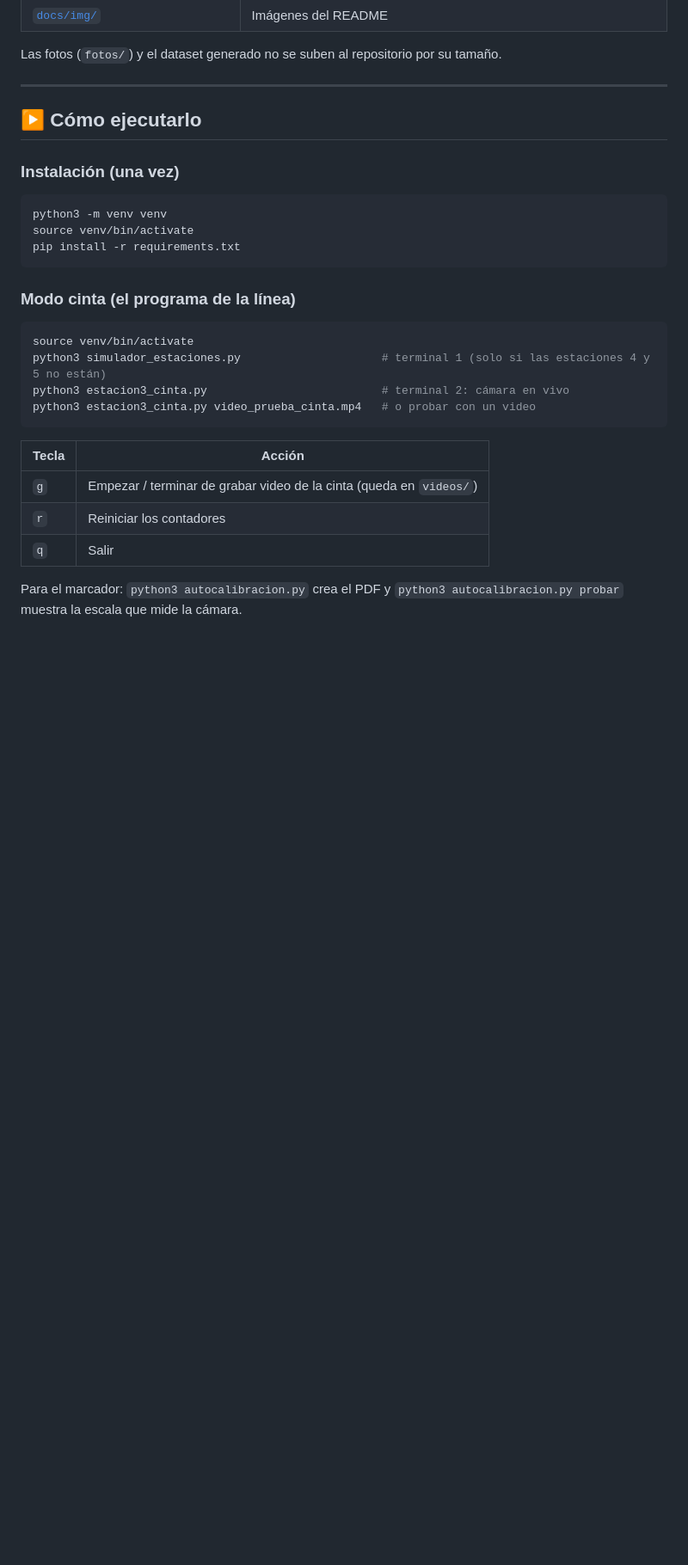
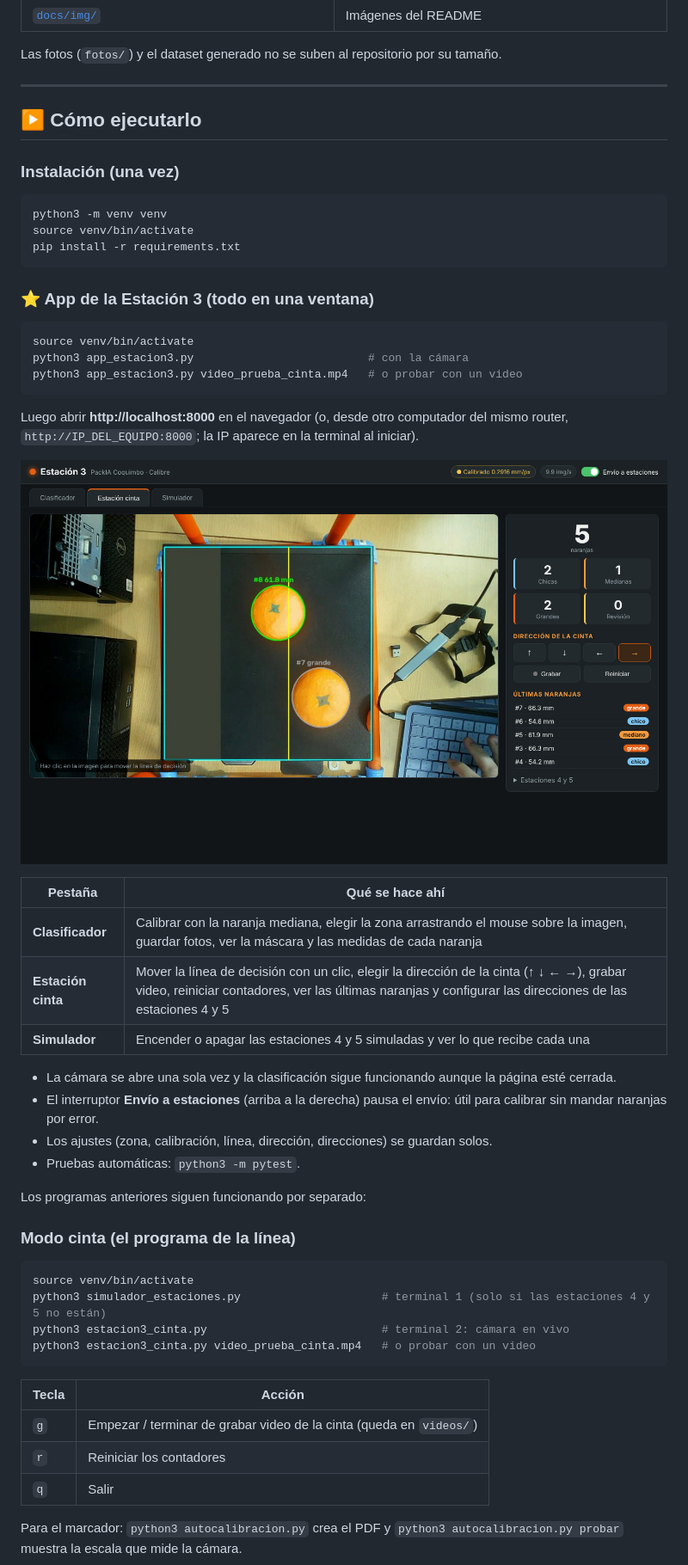
Before and after one commit to PackIA-Coquimbo/estacion3, a Markdown page: README.md, the part around one of its changes. Shown at 86% size. Drawn GitHub-style; pictures changed too: docs/img/app_estacion3.png (added); blank space fills up the shorter version.

````diff
--- a/README.md
+++ b/README.md
@@ -290,6 +293,31 @@ python3 -m venv venv
 source venv/bin/activate
 pip install -r requirements.txt
 ```
+
+### ⭐ App de la Estación 3 (todo en una ventana)
+
+```bash
+source venv/bin/activate
+python3 app_estacion3.py                          # con la cámara
+python3 app_estacion3.py video_prueba_cinta.mp4   # o probar con un video
+```
+
+Luego abrir **http://localhost:8000** en el navegador (o, desde otro computador del mismo router, `http://IP_DEL_EQUIPO:8000`; la IP aparece en la terminal al iniciar).
+
+![App de la Estación 3](docs/img/app_estacion3.png)
+
+| Pestaña | Qué se hace ahí |
+|---|---|
+| **Clasificador** | Calibrar con la naranja mediana, elegir la zona arrastrando el mouse sobre la imagen, guardar fotos, ver la máscara y las medidas de cada naranja |
+| **Estación cinta** | Mover la línea de decisión con un clic, elegir la dirección de la cinta (↑ ↓ ← →), grabar video, reiniciar contadores, ver las últimas naranjas y configurar las direcciones de las estaciones 4 y 5 |
+| **Simulador** | Encender o apagar las estaciones 4 y 5 simuladas y ver lo que recibe cada una |
+
+- La cámara se abre una sola vez y la clasificación sigue funcionando aunque la página esté cerrada.
+- El interruptor **Envío a estaciones** (arriba a la derecha) pausa el envío: útil para calibrar sin mandar naranjas por error.
+- Los ajustes (zona, calibración, línea, dirección, direcciones) se guardan solos.
+- Pruebas automáticas: `python3 -m pytest`.
+
+Los programas anteriores siguen funcionando por separado:
 
 ### Modo cinta (el programa de la línea)
 
````
Also changed, not shown: other parts of README.md (+3 -0 lines), docs/raspberry_pi.md (+13 -2 lines), 2 other files.
